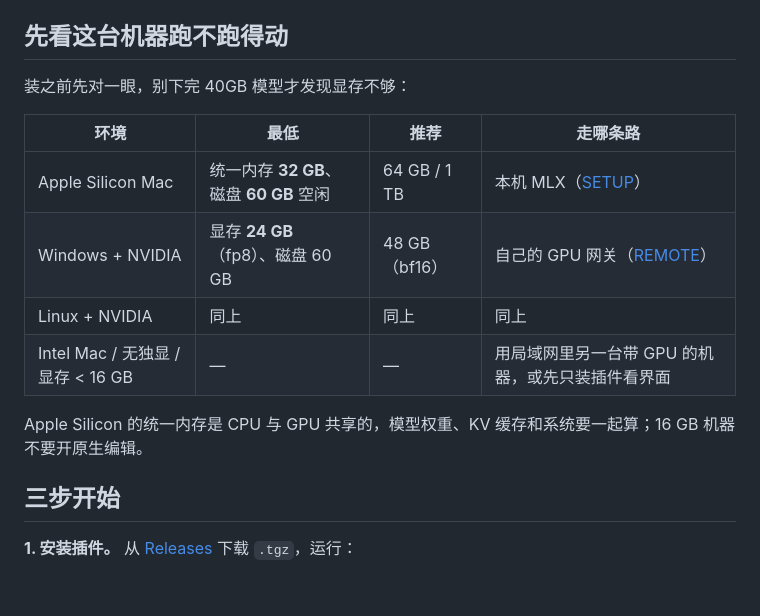
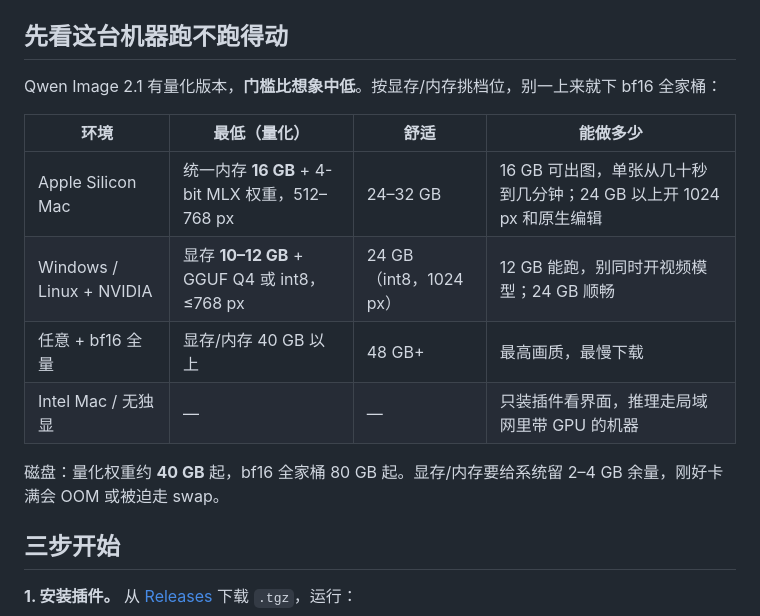
Before and after one commit to kingcharleslzy-ai/dsh-qwen-studio, a Markdown page: README.md, the part around the change. Rendered like a GitHub page; blank space fills up the shorter version.

```diff
--- a/README.md
+++ b/README.md
@@ -58,16 +58,16 @@ Native Qwen Image 2.1 generation & reference editing for **DeepSeek Harness**.
 
 ## 先看这台机器跑不跑得动
 
-装之前先对一眼，别下完 40GB 模型才发现显存不够：
+Qwen Image 2.1 有量化版本，**门槛比想象中低**。按显存/内存挑档位，别一上来就下 bf16 全家桶：
 
-| 环境 | 最低 | 推荐 | 走哪条路 |
+| 环境 | 最低（量化） | 舒适 | 能做多少 |
 | --- | --- | --- | --- |
-| Apple Silicon Mac | 统一内存 **32 GB**、磁盘 **60 GB** 空闲 | 64 GB / 1 TB | 本机 MLX（[SETUP](docs/SETUP.md)） |
-| Windows + NVIDIA | 显存 **24 GB**（fp8）、磁盘 60 GB | 48 GB（bf16） | 自己的 GPU 网关（[REMOTE](docs/REMOTE.md)） |
-| Linux + NVIDIA | 同上 | 同上 | 同上 |
-| Intel Mac / 无独显 / 显存 < 16 GB | — | — | 用局域网里另一台带 GPU 的机器，或先只装插件看界面 |
+| Apple Silicon Mac | 统一内存 **16 GB** + 4-bit MLX 权重，512–768 px | 24–32 GB | 16 GB 可出图，单张从几十秒到几分钟；24 GB 以上开 1024 px 和原生编辑 |
+| Windows / Linux + NVIDIA | 显存 **10–12 GB** + GGUF Q4 或 int8，≤768 px | 24 GB（int8，1024 px） | 12 GB 能跑，别同时开视频模型；24 GB 顺畅 |
+| 任意 + bf16 全量 | 显存/内存 40 GB 以上 | 48 GB+ | 最高画质，最慢下载 |
+| Intel Mac / 无独显 | — | — | 只装插件看界面，推理走局域网里带 GPU 的机器 |
 
-Apple Silicon 的统一内存是 CPU 与 GPU 共享的，模型权重、KV 缓存和系统要一起算；16 GB 机器不要开原生编辑。
+磁盘：量化权重约 **40 GB** 起，bf16 全家桶 80 GB 起。显存/内存要给系统留 2–4 GB 余量，刚好卡满会 OOM 或被迫走 swap。
 
 ## 三步开始
 
```
Also changed, not shown: docs/SETUP.md (+8 -6 lines).
